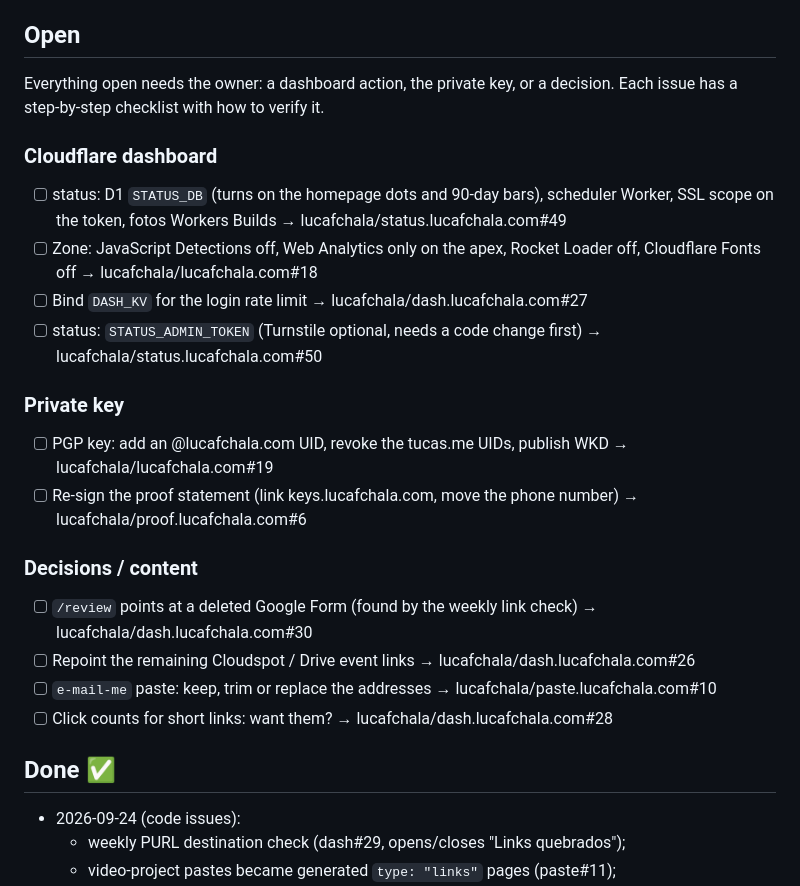
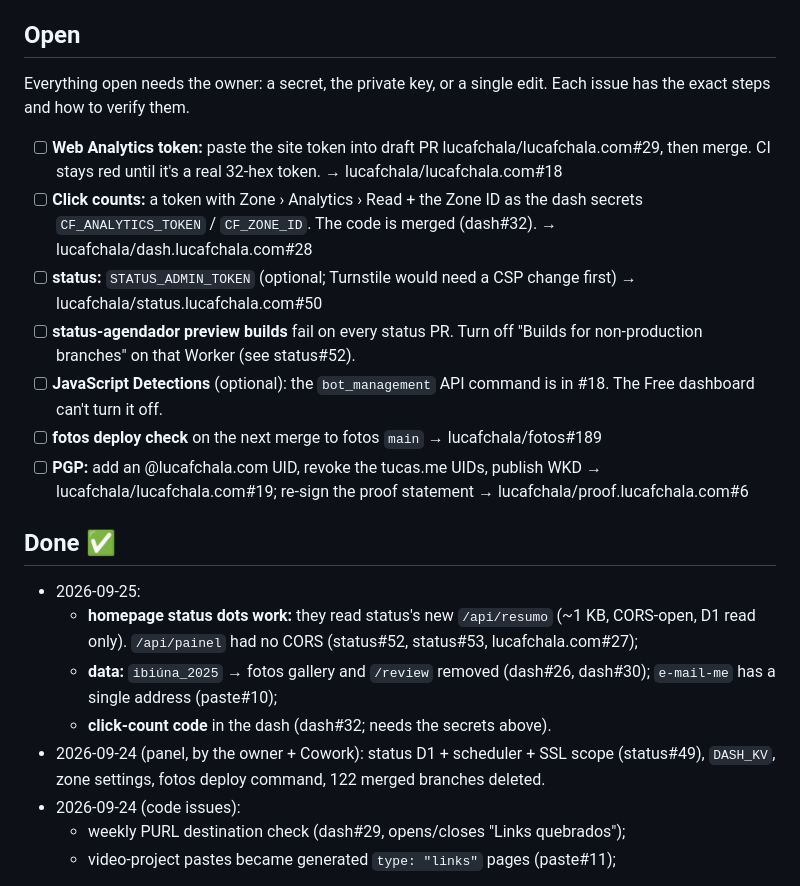
Before and after one commit to lucafchala/lucafchala.com, a Markdown page: todo.md, the part around one of its changes. GitHub-like rendering.

Commit message:
todo: 2026-09-25 round — what's done, what's left for the owner
Co-Authored-By: Claude Opus 5.5 <noreply@anthropic.com>
Claude-Session: https://claude.ai/code/session_01PnxoV2xBcZ1b5fX4X7ajTH

```diff
--- a/todo.md
+++ b/todo.md
@@ -4,25 +4,22 @@ _Last updated: 2026-09-24. Each open item is a GitHub issue; this file is the in
 
 ## Open
 
-Everything open needs the owner: a dashboard action, the private key, or a decision. Each issue has a step-by-step checklist with how to verify it.
+Everything open needs the owner: a secret, the private key, or a single edit. Each issue has the exact steps and how to verify them.
 
-### Cloudflare dashboard
-- [ ] status: D1 `STATUS_DB` (turns on the homepage dots and 90-day bars), scheduler Worker, SSL scope on the token, fotos Workers Builds → lucafchala/status.lucafchala.com#49
-- [ ] Zone: JavaScript Detections off, Web Analytics only on the apex, Rocket Loader off, Cloudflare Fonts off → lucafchala/lucafchala.com#18
-- [ ] Bind `DASH_KV` for the login rate limit → lucafchala/dash.lucafchala.com#27
-- [ ] status: `STATUS_ADMIN_TOKEN` (Turnstile optional, needs a code change first) → lucafchala/status.lucafchala.com#50
-
-### Private key
-- [ ] PGP key: add an @lucafchala.com UID, revoke the tucas.me UIDs, publish WKD → lucafchala/lucafchala.com#19
-- [ ] Re-sign the proof statement (link keys.lucafchala.com, move the phone number) → lucafchala/proof.lucafchala.com#6
-
-### Decisions / content
-- [ ] `/review` points at a deleted Google Form (found by the weekly link check) → lucafchala/dash.lucafchala.com#30
-- [ ] Repoint the remaining Cloudspot / Drive event links → lucafchala/dash.lucafchala.com#26
-- [ ] `e-mail-me` paste: keep, trim or replace the addresses → lucafchala/paste.lucafchala.com#10
-- [ ] Click counts for short links: want them? → lucafchala/dash.lucafchala.com#28
+- [ ] **Web Analytics token:** paste the site token into draft PR lucafchala/lucafchala.com#29, then merge. CI stays red until it's a real 32-hex token. → lucafchala/lucafchala.com#18
+- [ ] **Click counts:** a token with Zone › Analytics › Read + the Zone ID as the dash secrets `CF_ANALYTICS_TOKEN` / `CF_ZONE_ID`. The code is merged (dash#32). → lucafchala/dash.lucafchala.com#28
+- [ ] **status:** `STATUS_ADMIN_TOKEN` (optional; Turnstile would need a CSP change first) → lucafchala/status.lucafchala.com#50
+- [ ] **status-agendador preview builds** fail on every status PR. Turn off "Builds for non-production branches" on that Worker (see status#52).
+- [ ] **JavaScript Detections** (optional): the `bot_management` API command is in #18. The Free dashboard can't turn it off.
+- [ ] **fotos deploy check** on the next merge to fotos `main` → lucafchala/fotos#189
+- [ ] **PGP:** add an @lucafchala.com UID, revoke the tucas.me UIDs, publish WKD → lucafchala/lucafchala.com#19; re-sign the proof statement → lucafchala/proof.lucafchala.com#6
 
 ## Done ✅
+- 2026-09-25:
+  - **homepage status dots work:** they read status's new `/api/resumo` (~1 KB, CORS-open, D1 read only). `/api/painel` had no CORS (status#52, status#53, lucafchala.com#27);
+  - **data:** `ibiúna_2025` → fotos gallery and `/review` removed (dash#26, dash#30); `e-mail-me` has a single address (paste#10);
+  - **click-count code** in the dash (dash#32; needs the secrets above).
+- 2026-09-24 (panel, by the owner + Cowork): status D1 + scheduler + SSL scope (status#49), `DASH_KV`, zone settings, fotos deploy command, 122 merged branches deleted.
 - 2026-09-24 (code issues):
   - weekly PURL destination check (dash#29, opens/closes "Links quebrados");
   - video-project pastes became generated `type: "links"` pages (paste#11);
```
Also changed, not shown: other parts of todo.md (+1 -1 lines).
